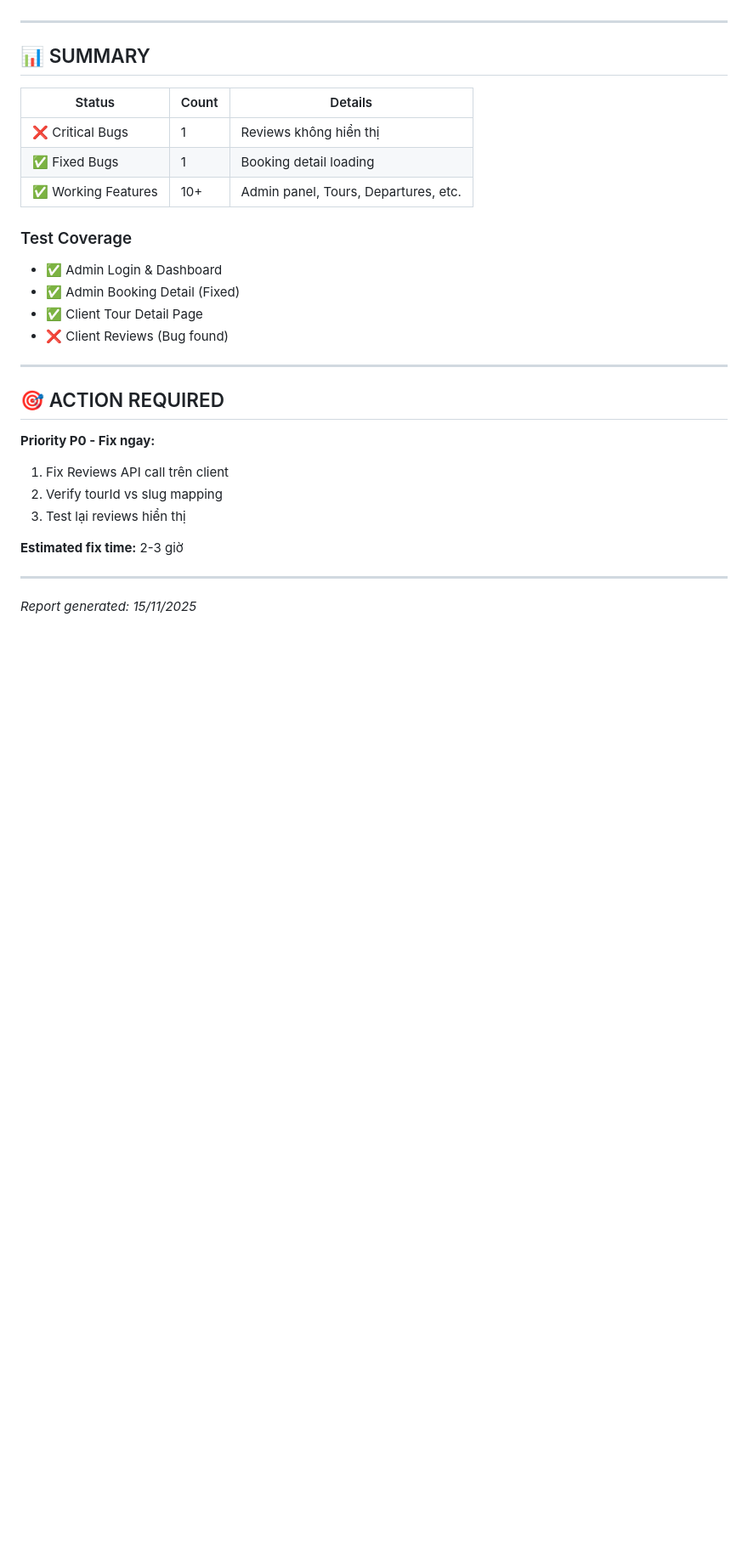
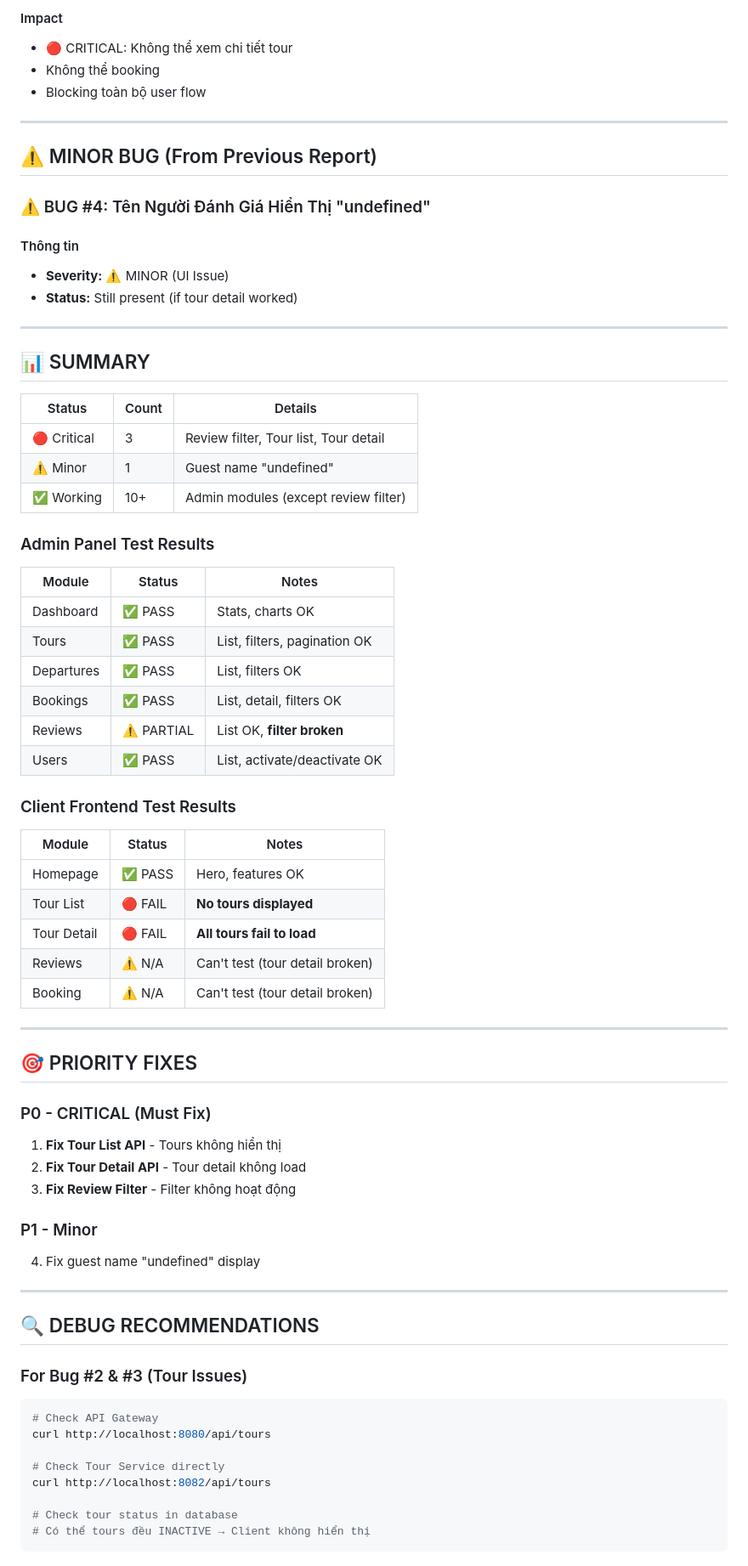
Before and after one commit to kietng04/BookingTour, a Markdown page: BUG_REPORT.md, the part around the change printed below. Shown: that part at 85% size. Rendered like a GitHub page; blank space fills up the shorter version.

````diff
--- a/BUG_REPORT.md
+++ b/BUG_REPORT.md
@@ -109,3 +115,17 @@ useEffect(() => {
+#### Impact
+- 🔴 CRITICAL: Không thể xem chi tiết tour
+- Không thể booking
+- Blocking toàn bộ user flow
+
+---
+
+## ⚠️ MINOR BUG (From Previous Report)
+
+### ⚠️ BUG #4: Tên Người Đánh Giá Hiển Thị "undefined"
+
+#### Thông tin
+- **Severity:** ⚠️ MINOR (UI Issue)
+- **Status:** Still present (if tour detail worked)
 
 ---
 
@@ -113,27 +133,54 @@ useEffect(() => {
 
 | Status | Count | Details |
 |--------|-------|---------|
-| ❌ Critical Bugs | 1 | Reviews không hiển thị |
-| ✅ Fixed Bugs | 1 | Booking detail loading |
-| ✅ Working Features | 10+ | Admin panel, Tours, Departures, etc. |
+| 🔴 Critical | 3 | Review filter, Tour list, Tour detail |
+| ⚠️ Minor | 1 | Guest name "undefined" |
+| ✅ Working | 10+ | Admin modules (except review filter) |
 
-### Test Coverage
-- ✅ Admin Login & Dashboard
-- ✅ Admin Booking Detail (Fixed)
-- ✅ Client Tour Detail Page
-- ❌ Client Reviews (Bug found)
+### Admin Panel Test Results
+| Module | Status | Notes |
+|--------|--------|-------|
+| Dashboard | ✅ PASS | Stats, charts OK |
+| Tours | ✅ PASS | List, filters, pagination OK |
+| Departures | ✅ PASS | List, filters OK |
+| Bookings | ✅ PASS | List, detail, filters OK |
+| Reviews | ⚠️ PARTIAL | List OK, **filter broken** |
+| Users | ✅ PASS | List, activate/deactivate OK |
+
+### Client Frontend Test Results
+| Module | Status | Notes |
+|--------|--------|-------|
+| Homepage | ✅ PASS | Hero, features OK |
+| Tour List | 🔴 FAIL | **No tours displayed** |
+| Tour Detail | 🔴 FAIL | **All tours fail to load** |
+| Reviews | ⚠️ N/A | Can't test (tour detail broken) |
+| Booking | ⚠️ N/A | Can't test (tour detail broken) |
 
 ---
 
-## 🎯 ACTION REQUIRED
+## 🎯 PRIORITY FIXES
 
-**Priority P0 - Fix ngay:**
-1. Fix Reviews API call trên client
-2. Verify tourId vs slug mapping
-3. Test lại reviews hiển thị
+### P0 - CRITICAL (Must Fix)
+1. **Fix Tour List API** - Tours không hiển thị
+2. **Fix Tour Detail API** - Tour detail không load
+3. **Fix Review Filter** - Filter không hoạt động
 
-**Estimated fix time:** 2-3 giờ
+### P1 - Minor
+4. Fix guest name "undefined" display
 
 ---
 
-*Report generated: 15/11/2025*
+## 🔍 DEBUG RECOMMENDATIONS
+
+### For Bug #2 & #3 (Tour Issues)
+```bash
+# Check API Gateway
+curl http://localhost:8080/api/tours
+
+# Check Tour Service directly
+curl http://localhost:8082/api/tours
+
+# Check tour status in database
+# Có thể tours đều INACTIVE → Client không hiển thị
+```
+
````
Also changed, not shown: other parts of BUG_REPORT.md (+123 -88 lines).
